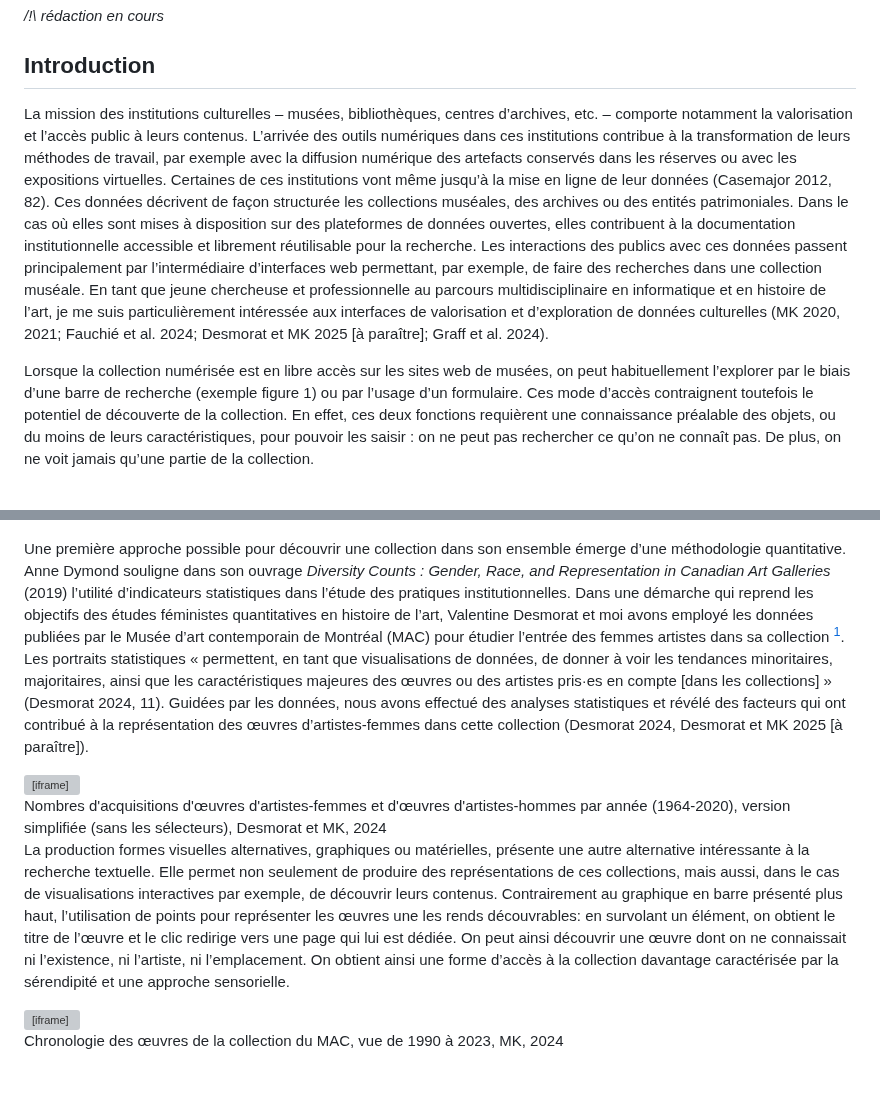
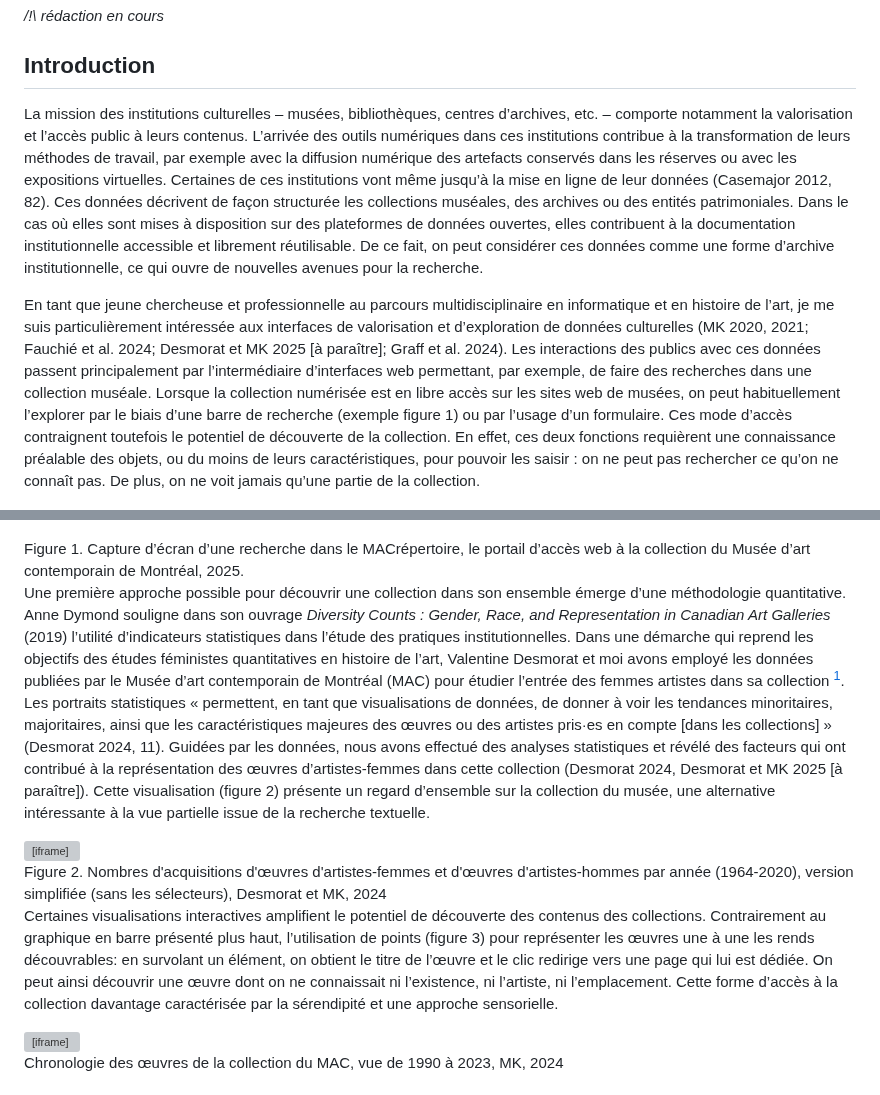
Before and after one commit to lenaMK/doc, a Markdown page: exSynth/presentationSujet.md, 2 parts joined by grey strips. Drawn GitHub-style; grey boxes are pictures that could not be loaded.

Commit message:
petites corrections intro

```diff
--- a/exSynth/presentationSujet.md
+++ b/exSynth/presentationSujet.md
@@ -8,24 +8,24 @@
 
 <!--rédaction: idée générale d’introduction: validée, poursuivre la rédaction-->
 
-La mission des institutions culturelles – musées, bibliothèques, centres d’archives, etc. – comporte notamment la valorisation et l’accès public à leurs contenus. L’arrivée des outils numériques dans ces institutions contribue à la transformation de leurs méthodes de travail, par exemple avec la diffusion numérique des artefacts conservés dans les réserves ou avec les expositions virtuelles. Certaines de ces institutions vont même jusqu’à la mise en ligne de leur données (Casemajor 2012, 82). Ces données décrivent de façon structurée les collections muséales, des archives ou des entités patrimoniales. Dans le cas où elles sont mises à disposition sur des plateformes de données ouvertes, elles contribuent à la documentation institutionnelle accessible et librement réutilisable pour la recherche. Les interactions des publics avec ces données passent principalement par l’intermédiaire d’interfaces web permettant, par exemple, de faire des recherches dans une collection muséale. En tant que jeune chercheuse et professionnelle au parcours multidisciplinaire en informatique et en histoire de l’art, je me suis particulièrement intéressée aux interfaces de valorisation et d’exploration de données culturelles (MK 2020, 2021; Fauchié et al. 2024; Desmorat et MK 2025 [à paraître]; Graff et al. 2024).
+La mission des institutions culturelles – musées, bibliothèques, centres d’archives, etc. – comporte notamment la valorisation et l’accès public à leurs contenus. L’arrivée des outils numériques dans ces institutions contribue à la transformation de leurs méthodes de travail, par exemple avec la diffusion numérique des artefacts conservés dans les réserves ou avec les expositions virtuelles. Certaines de ces institutions vont même jusqu’à la mise en ligne de leur données (Casemajor 2012, 82). Ces données décrivent de façon structurée les collections muséales, des archives ou des entités patrimoniales. Dans le cas où elles sont mises à disposition sur des plateformes de données ouvertes, elles contribuent à la documentation institutionnelle accessible et librement réutilisable. De ce fait, on peut considérer ces données comme une forme d’archive institutionnelle, ce qui ouvre de nouvelles avenues pour la recherche.
 
-<!--data as archive-->
-
-Lorsque la collection numérisée est en libre accès sur les sites web de musées, on peut habituellement l’explorer par le biais d’une barre de recherche (exemple figure 1) ou par l’usage d’un formulaire. Ces mode d’accès contraignent toutefois le potentiel de découverte de la collection. En effet, ces deux fonctions requièrent une connaissance préalable des objets, ou du moins de leurs caractéristiques, pour pouvoir les saisir : on ne peut pas rechercher ce qu’on ne connaît pas. De plus, on ne voit jamais qu’une partie de la collection.
+En tant que jeune chercheuse et professionnelle au parcours multidisciplinaire en informatique et en histoire de l’art, je me suis particulièrement intéressée aux interfaces de valorisation et d’exploration de données culturelles (MK 2020, 2021; Fauchié et al. 2024; Desmorat et MK 2025 [à paraître]; Graff et al. 2024). Les interactions des publics avec ces données passent principalement par l’intermédiaire d’interfaces web permettant, par exemple, de faire des recherches dans une collection muséale. Lorsque la collection numérisée est en libre accès sur les sites web de musées, on peut habituellement l’explorer par le biais d’une barre de recherche (exemple figure 1) ou par l’usage d’un formulaire. Ces mode d’accès contraignent toutefois le potentiel de découverte de la collection. En effet, ces deux fonctions requièrent une connaissance préalable des objets, ou du moins de leurs caractéristiques, pour pouvoir les saisir : on ne peut pas rechercher ce qu’on ne connaît pas. De plus, on ne voit jamais qu’une partie de la collection.
 
 ![MACrépertoire avec « animal » comme terme de recherche parmi les œuvres de la collection. Les résultats sont triés par ordre alphabétique pour le nom de l’artiste](../img/MACrepertoire_animal_2025-03.png)
 
-Une première approche possible pour découvrir une collection dans son ensemble émerge d’une méthodologie quantitative. Anne Dymond souligne dans son ouvrage *Diversity Counts : Gender, Race, and Representation in Canadian Art Galleries* (2019) l’utilité d’indicateurs statistiques dans l’étude des pratiques institutionnelles. Dans une démarche qui reprend les objectifs des études féministes quantitatives en histoire de l’art, Valentine Desmorat et moi avons employé les données publiées par le Musée d’art contemporain de Montréal (MAC) pour étudier l’entrée des femmes artistes dans sa collection [^1]. Les portraits statistiques « permettent, en tant que visualisations de données, de donner à voir les tendances minoritaires, majoritaires, ainsi que les caractéristiques majeures des œuvres ou des artistes pris·es en compte [dans les collections] » (Desmorat 2024, 11).  Guidées par les données, nous avons effectué des analyses statistiques et révélé des facteurs qui ont contribué à la représentation des œuvres d’artistes-femmes dans cette collection (Desmorat 2024, Desmorat et MK 2025 [à paraître]).
+<figcaption style=" text-align: right ">Figure 1. Capture d’écran d’une recherche dans le MACrépertoire, le portail d’accès web à la collection du Musée d’art contemporain de Montréal, 2025.</figcaption>
+
+Une première approche possible pour découvrir une collection dans son ensemble émerge d’une méthodologie quantitative. Anne Dymond souligne dans son ouvrage *Diversity Counts : Gender, Race, and Representation in Canadian Art Galleries* (2019) l’utilité d’indicateurs statistiques dans l’étude des pratiques institutionnelles. Dans une démarche qui reprend les objectifs des études féministes quantitatives en histoire de l’art, Valentine Desmorat et moi avons employé les données publiées par le Musée d’art contemporain de Montréal (MAC) pour étudier l’entrée des femmes artistes dans sa collection [^1]. Les portraits statistiques « permettent, en tant que visualisations de données, de donner à voir les tendances minoritaires, majoritaires, ainsi que les caractéristiques majeures des œuvres ou des artistes pris·es en compte [dans les collections] » (Desmorat 2024, 11). Guidées par les données, nous avons effectué des analyses statistiques et révélé des facteurs qui ont contribué à la représentation des œuvres d’artistes-femmes dans cette collection (Desmorat 2024, Desmorat et MK 2025 [à paraître]). Cette visualisation (figure 2) présente un regard d’ensemble sur la collection du musée, une alternative intéressante à la vue partielle issue de la recherche textuelle.
 
 <iframe width="100%" height="280" frameborder="0"
   src="https://observablehq.com/embed/@artistes-femmes-mac/nb-dachats-dons-acquisitions?cells=graphiqueBarres"></iframe>
 
 <!--![Chronologie des acquisitions du MAC, chaque barre indique une année et le code couleur la répartition de l’identité de genre des artistes ayant produit les œuvres acquises cette année-là ](../img/artistes-femmes-MAC_GraphiqueBarres.png)-->
 
-<figcaption style=" text-align: right ">Nombres d'acquisitions d'œuvres d'artistes-femmes et d'œuvres d'artistes-hommes par année (1964-2020), version simplifiée (sans les sélecteurs), Desmorat et MK, 2024</figcaption>
+<figcaption style=" text-align: right ">Figure 2. Nombres d'acquisitions d'œuvres d'artistes-femmes et d'œuvres d'artistes-hommes par année (1964-2020), version simplifiée (sans les sélecteurs), Desmorat et MK, 2024</figcaption>
 
-La production formes visuelles alternatives, graphiques ou matérielles, présente une autre alternative intéressante à la recherche textuelle. Elle permet non seulement de produire des représentations de ces collections, mais aussi, dans le cas de visualisations interactives par exemple, de découvrir leurs contenus. Contrairement au graphique en barre présenté plus haut, l’utilisation de points pour représenter les œuvres une les rends découvrables: en survolant un élément, on obtient le titre de l’œuvre et le clic redirige vers une page qui lui est dédiée. On peut ainsi découvrir une œuvre dont on ne connaissait ni l’existence, ni l’artiste, ni l’emplacement. On obtient ainsi une forme d’accès à la collection davantage caractérisée par la sérendipité et une approche sensorielle.
+Certaines visualisations interactives amplifient le potentiel de découverte des contenus des collections. Contrairement au graphique en barre présenté plus haut, l’utilisation de points (figure 3) pour représenter les œuvres une à une les rends découvrables: en survolant un élément, on obtient le titre de l’œuvre et le clic redirige vers une page qui lui est dédiée. On peut ainsi découvrir une œuvre dont on ne connaissait ni l’existence, ni l’artiste, ni l’emplacement. Cette forme d’accès à la collection davantage caractérisée par la sérendipité et une approche sensorielle.
 
 <iframe width="550" height="294" frameborder="0"
   src="https://observablehq.com/embed/27a690d9c785e7cb?cells=minichrono"></iframe>
```
